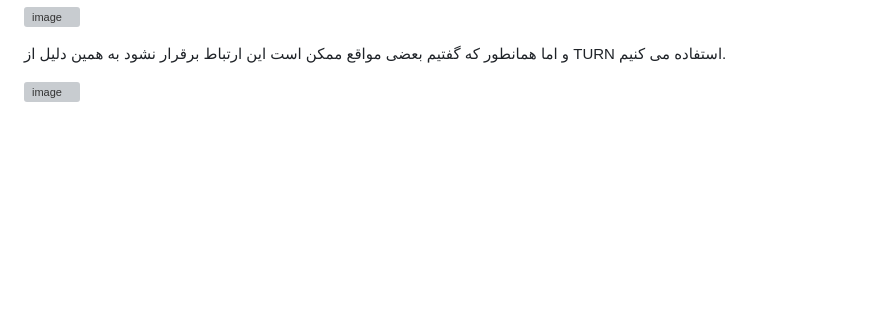
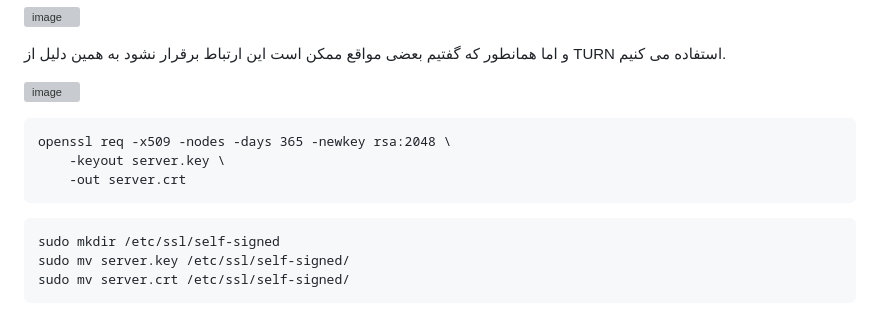
Before and after one commit to AliiAhmadi/SecureConnect, a Markdown page: README.md, the part around the change. GitHub-like rendering; blank space fills up the shorter version; grey boxes are pictures that could not be loaded.

````diff
--- a/README.md
+++ b/README.md
@@ -30,3 +30,17 @@
 و اما همانطور که گفتیم بعضی مواقع ممکن است این ارتباط برقرار نشود به همین دلیل از TURN استفاده می کنیم.
 
 ![image](https://github.com/user-attachments/assets/476ba4be-7d7e-470e-abea-13b35c3a7200)
+
+
+
+```
+openssl req -x509 -nodes -days 365 -newkey rsa:2048 \
+    -keyout server.key \
+    -out server.crt
+```
+
+```
+sudo mkdir /etc/ssl/self-signed
+sudo mv server.key /etc/ssl/self-signed/
+sudo mv server.crt /etc/ssl/self-signed/
+```
````
